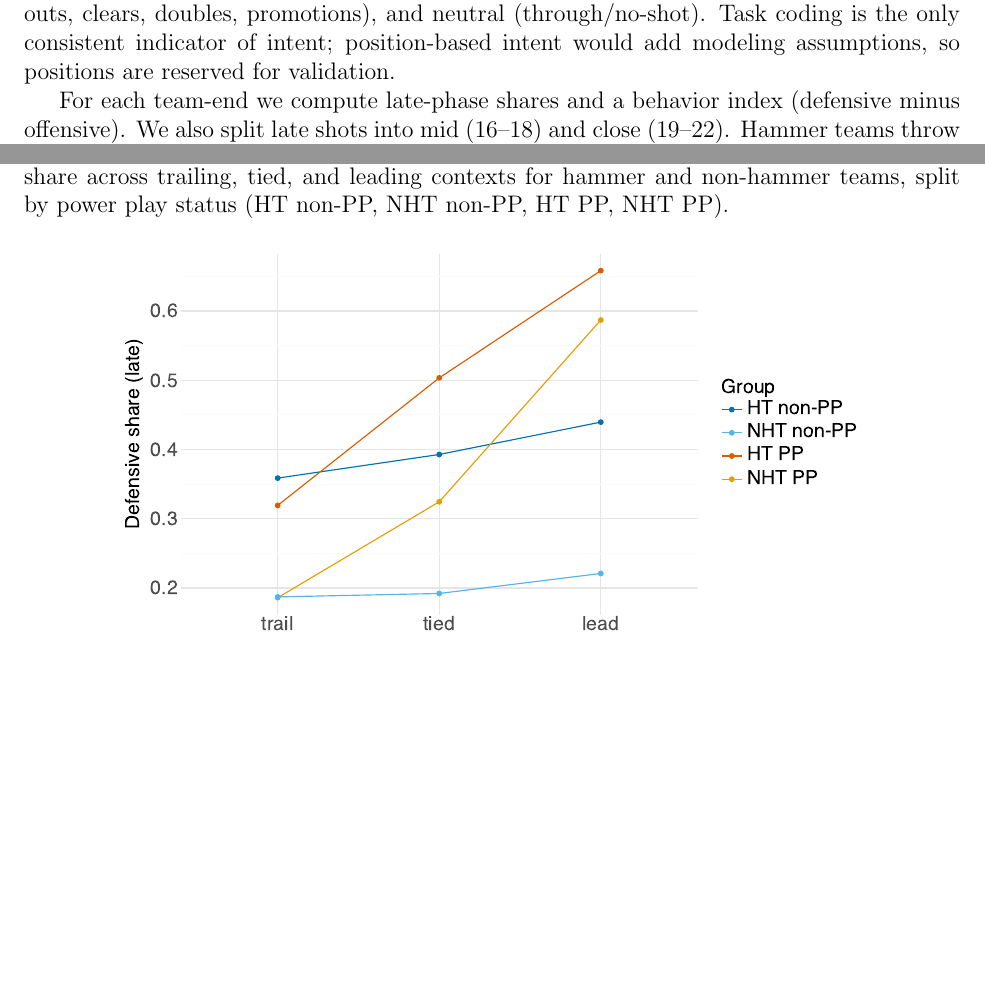
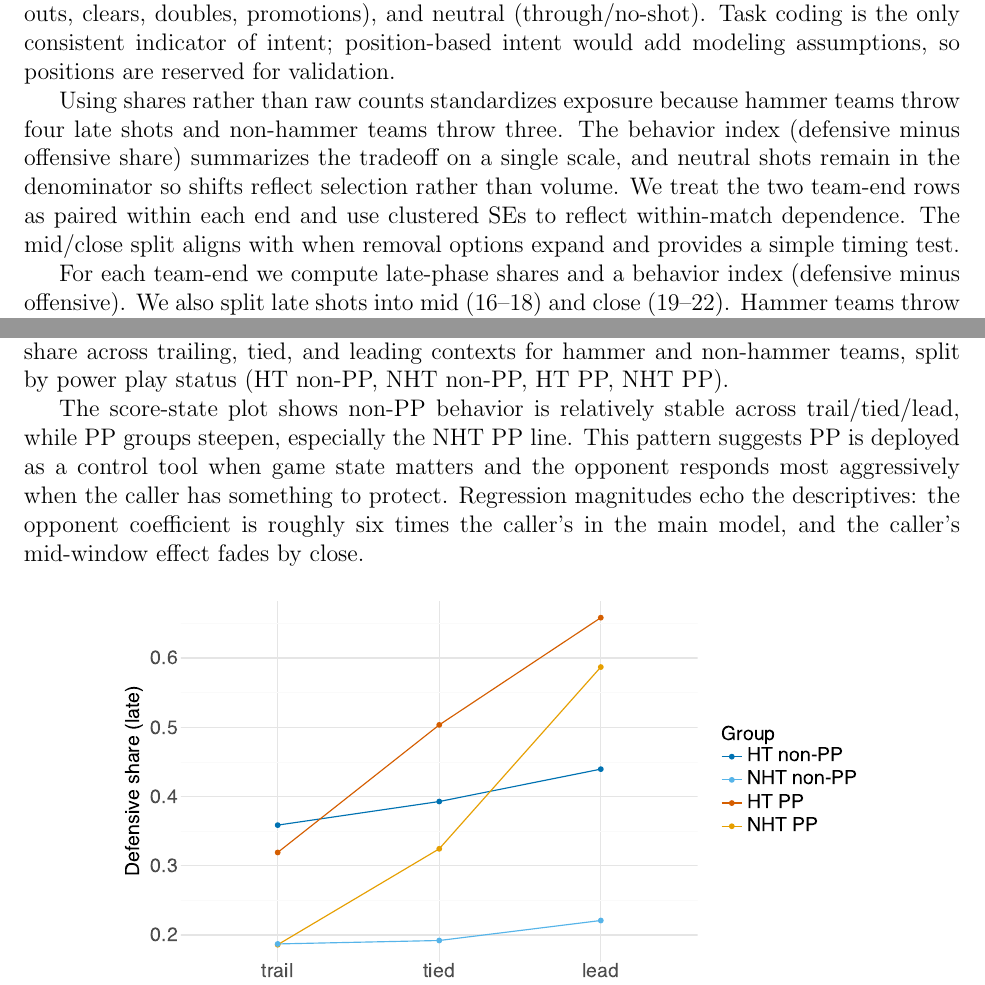
Before and after one commit to mjzhang21/mixed-doubles-curling-risk-reward, a LaTeX paper (writing/manuscript.tex): two parts of pages 4 and 7 of 15, joined at a grey line, cut so that both start at the same text, the shorter picture padded with empty space. Compiled offline with pdfLaTeX.

Commit message:
final draft

```diff
--- a/writing/manuscript.tex
+++ b/writing/manuscript.tex
@@ -164,6 +164,14 @@ neutral (through/no-shot). Task coding is the only consistent indicator of
 intent; position-based intent would add modeling assumptions, so positions
 are reserved for validation.
 
+Using shares rather than raw counts standardizes exposure because hammer teams
+throw four late shots and non-hammer teams throw three. The behavior index
+(defensive minus offensive share) summarizes the tradeoff on a single scale,
+and neutral shots remain in the denominator so shifts reflect selection rather
+than volume. We treat the two team-end rows as paired within each end and use
+clustered SEs to reflect within-match dependence. The mid/close split aligns
+with when removal options expand and provides a simple timing test.
+
 For each team-end we compute late-phase shares and a behavior index
 (defensive minus offensive). We also split late shots into mid (16--18) and
 close (19--22). Hammer teams throw four late shots and non-hammer teams throw
@@ -195,6 +203,14 @@ close. Figure~\ref{fig:pp_def_share_by_score} summarizes the score-state
 pattern by plotting mean late-phase defensive share across trailing, tied,
 and leading contexts for hammer and non-hammer teams, split by power play
 status (HT non-PP, NHT non-PP, HT PP, NHT PP).
+
+The score-state plot shows non-PP behavior is relatively stable across
+trail/tied/lead, while PP groups steepen, especially the NHT PP line. This
+pattern suggests PP is deployed as a control tool when game state matters and
+the opponent responds most aggressively when the caller has something to
+protect. Regression magnitudes echo the descriptives: the opponent coefficient
+is roughly six times the caller’s in the main model, and the caller’s
+mid-window effect fades by close.
 
 \begin{figure}[htbp]
   \centering
```
